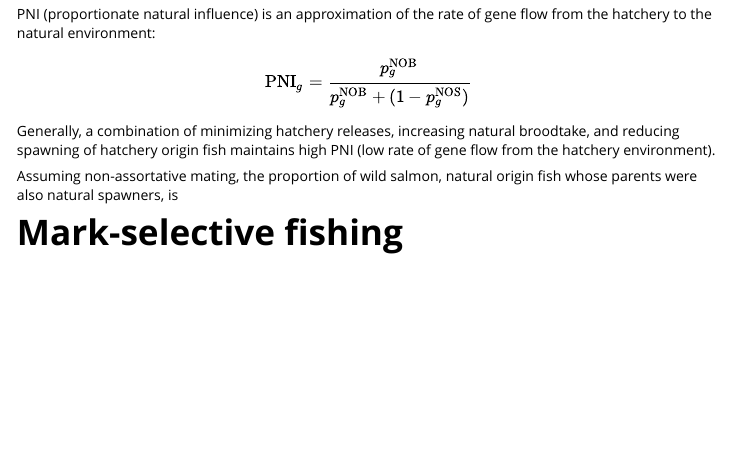
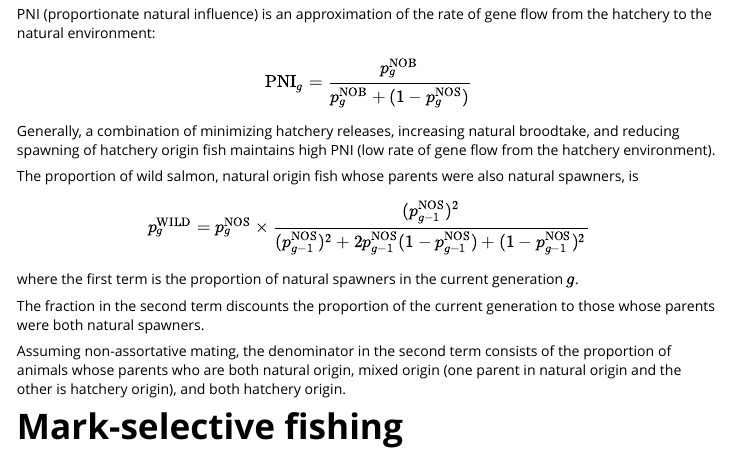
Before and after one commit to Blue-Matter/salmonMSE, an R Markdown document (vignettes/equations.Rmd): the page in a window 1100 px wide, from 6310 px down. Rendered offline with R 4.5, knitr and Pandoc, with nearby package versions.

Commit message:
Report p_wild

```diff
--- a/vignettes/equations.Rmd
+++ b/vignettes/equations.Rmd
@@ -250,9 +250,20 @@ $$
 
 Generally, a combination of minimizing hatchery releases, increasing natural broodtake, and reducing spawning of hatchery origin fish maintains high PNI (low rate of gene flow from the hatchery environment).
 
-Assuming non-assortative mating, the proportion of wild salmon, natural origin fish whose parents were also natural spawners, is
+The proportion of wild salmon, natural origin fish whose parents were also natural spawners, is
 
+$$
+p^\textrm{WILD}_g = p^\textrm{NOS}_g \times
+\dfrac{(p^\textrm{NOS}_{g-1})^2}
+{(p^\textrm{NOS}_{g-1})^2 + 2 p^\textrm{NOS}_{g-1}(1 - p^\textrm{NOS}_{g-1}) +
+(1 - p^{\textrm{NOS}}_{g-1})^2}
+$$
 
+where the first term is the proportion of natural spawners in the current generation $g$.
+
+The fraction in the second term discounts the proportion of the current generation to those whose parents were both natural spawners.
+
+Assuming non-assortative mating, the denominator in the second term consists of the proportion of animals whose parents who are both natural origin, mixed origin (one parent in natural origin and the other is hatchery origin), and both hatchery origin.
 
 # Mark-selective fishing
 
```
